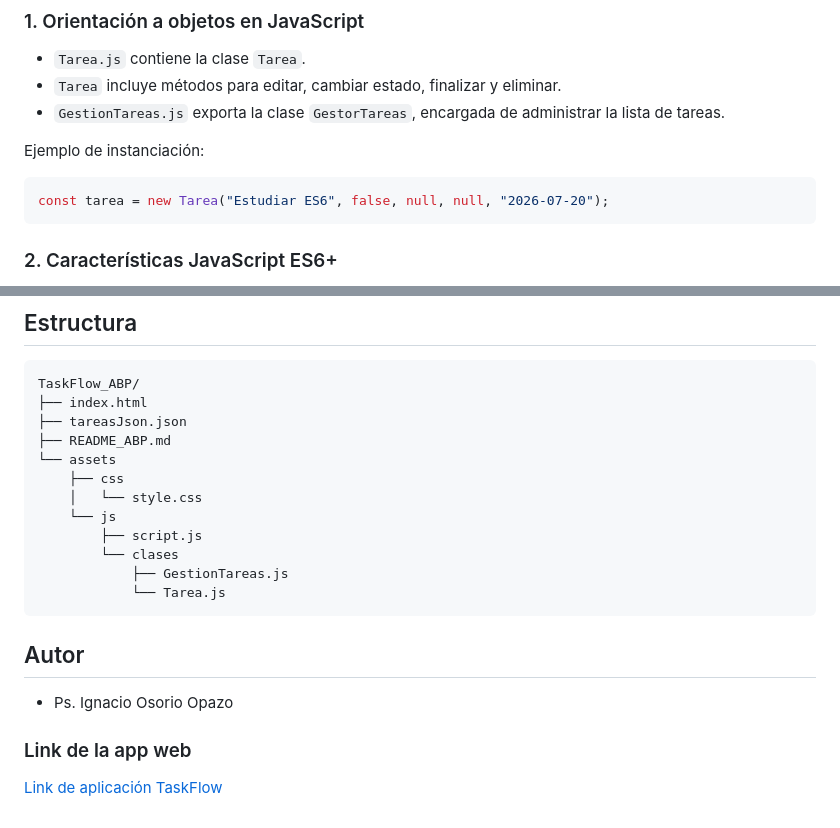
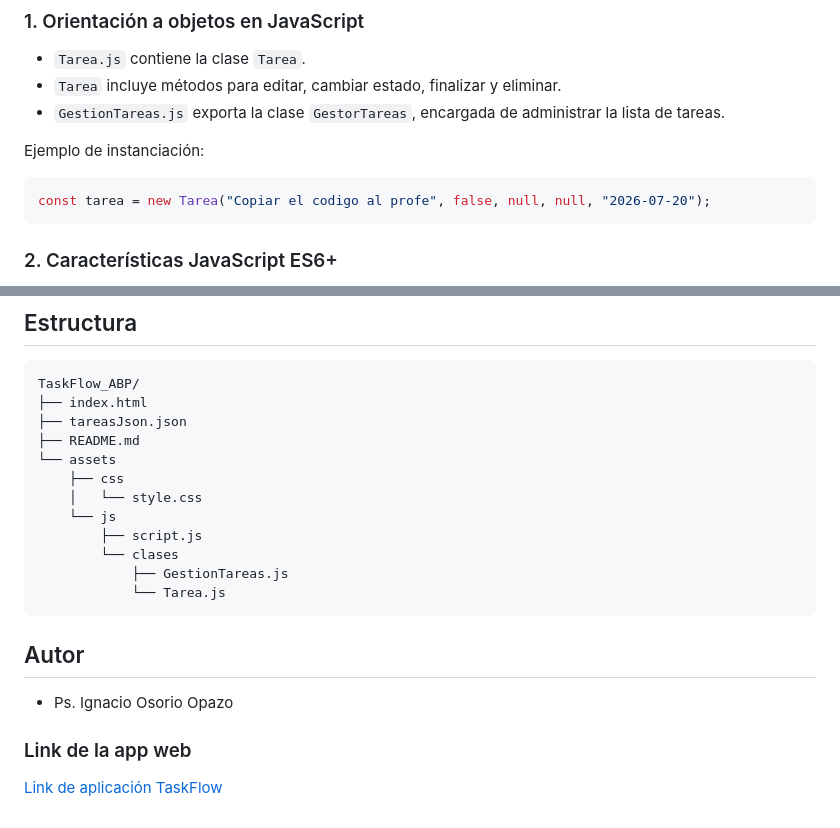
Before and after one commit to PsIgnacioOsorio/aplicacion-taskflow-abp4, a Markdown page: README.md, 2 parts joined by grey strips. Drawn GitHub-style.

````diff
--- a/README.md
+++ b/README.md
@@ -33,7 +33,7 @@ Abre el proyecto con Live Server o con un servidor local. No se recomienda abrir
 Ejemplo de instanciación:
 
 ```js
-const tarea = new Tarea("Estudiar ES6", false, null, null, "2026-07-20");
+const tarea = new Tarea("Copiar el codigo al profe", false, null, null, "2026-07-20");
 ```
 
 ### 2. Características JavaScript ES6+
@@ -75,7 +75,7 @@ const tarea = new Tarea("Estudiar ES6", false, null, null, "2026-07-20");
 TaskFlow_ABP/
 ├── index.html
 ├── tareasJson.json
-├── README_ABP.md
+├── README.md
 └── assets
     ├── css
     │   └── style.css
````
Also changed, not shown: other parts of README.md (+1 -1 lines), README_ABP.md (deleted, +0 -95 lines).
